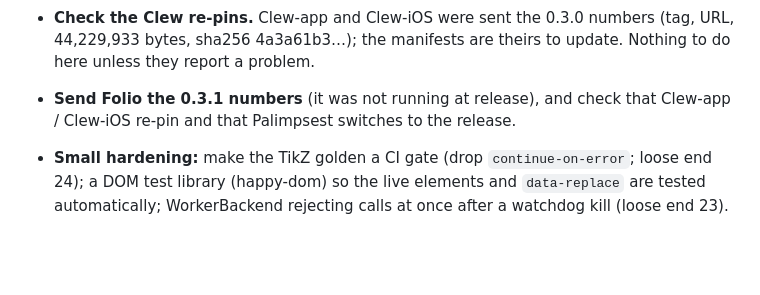
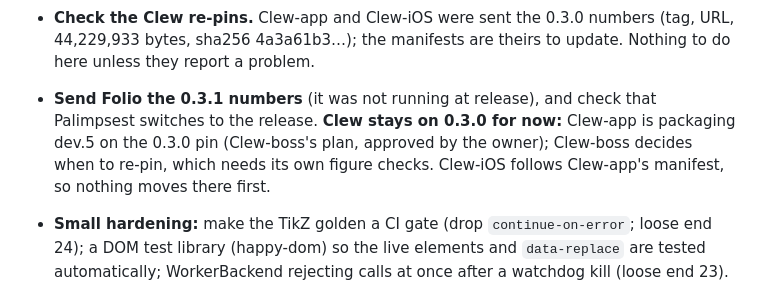
Before and after one commit to jmckalex/mp-tikz-wasm, a Markdown page: HANDOVER.md, the part around the change. Drawn GitHub-style; blank space fills up the shorter version.

Commit message:
handover: Clew stays on 0.3.0 until Clew-boss re-pins
Co-Authored-By: Claude Opus 5.5 (1M context) <noreply@anthropic.com>
Claude-Session: https://claude.ai/code/session_01GtDrtNSfP34nrWEUo3Br5e

```diff
--- a/HANDOVER.md
+++ b/HANDOVER.md
@@ -1331,7 +1331,10 @@ worth doing:
   theirs to update. Nothing to do here unless they report a problem.
 
 - **Send Folio the 0.3.1 numbers** (it was not running at release), and check
-  that Clew-app / Clew-iOS re-pin and that Palimpsest switches to the release.
+  that Palimpsest switches to the release. **Clew stays on 0.3.0 for now:**
+  Clew-app is packaging dev.5 on the 0.3.0 pin (Clew-boss's plan, approved by
+  the owner); Clew-boss decides when to re-pin, which needs its own figure
+  checks. Clew-iOS follows Clew-app's manifest, so nothing moves there first.
 - **Small hardening:** make the TikZ golden a CI gate (drop
   `continue-on-error`; loose end 24); a DOM test library (happy-dom) so the
   live elements and `data-replace` are tested automatically; WorkerBackend
```
